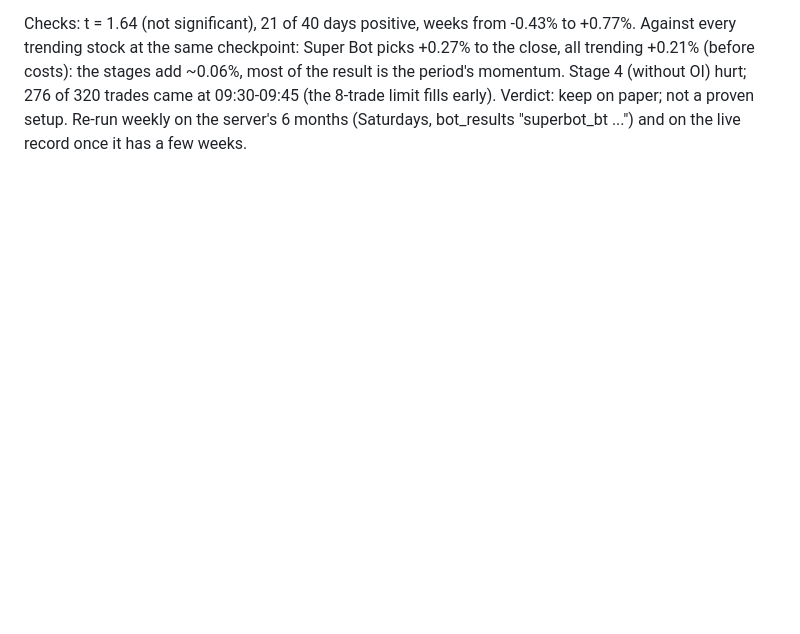
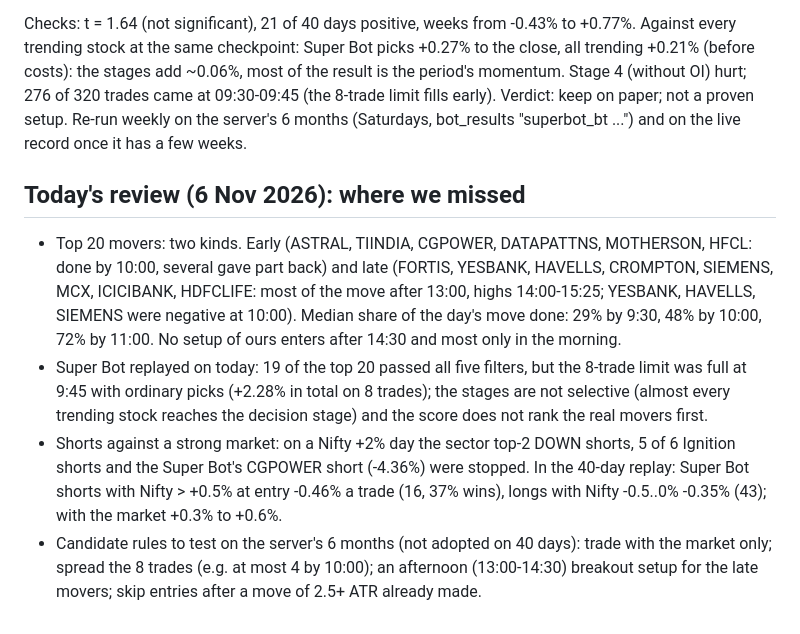
Before and after one commit to Navv143/omnipuls, a Markdown page: research/MOMENTUM_STUDY.md, the part around the change. GitHub-like rendering; blank space fills up the shorter version.

Commit message:
Notes: 6 Nov review - late movers, Super Bot cap and ranking, shorts against the market
Co-Authored-By: Claude Opus 5.5 <noreply@anthropic.com>
Claude-Session: https://claude.ai/code/session_01X7HnUvxkSkgCf3uBW5eHiv

```diff
--- a/research/MOMENTUM_STUDY.md
+++ b/research/MOMENTUM_STUDY.md
@@ -429,3 +429,18 @@ at the same checkpoint: Super Bot picks +0.27% to the close, all trending +0.21%
 most of the result is the period's momentum. Stage 4 (without OI) hurt; 276 of 320 trades came at 09:30-09:45 (the
 8-trade limit fills early). Verdict: keep on paper; not a proven setup. Re-run weekly on the server's 6 months
 (Saturdays, bot_results "superbot_bt ...") and on the live record once it has a few weeks.
+
+## Today's review (6 Nov 2026): where we missed
+- Top 20 movers: two kinds. Early (ASTRAL, TIINDIA, CGPOWER, DATAPATTNS, MOTHERSON, HFCL: done by 10:00, several
+  gave part back) and late (FORTIS, YESBANK, HAVELLS, CROMPTON, SIEMENS, MCX, ICICIBANK, HDFCLIFE: most of the move
+  after 13:00, highs 14:00-15:25; YESBANK, HAVELLS, SIEMENS were negative at 10:00). Median share of the day's move
+  done: 29% by 9:30, 48% by 10:00, 72% by 11:00. No setup of ours enters after 14:30 and most only in the morning.
+- Super Bot replayed on today: 19 of the top 20 passed all five filters, but the 8-trade limit was full at 9:45
+  with ordinary picks (+2.28% in total on 8 trades); the stages are not selective (almost every trending stock
+  reaches the decision stage) and the score does not rank the real movers first.
+- Shorts against a strong market: on a Nifty +2% day the sector top-2 DOWN shorts, 5 of 6 Ignition shorts and the
+  Super Bot's CGPOWER short (-4.36%) were stopped. In the 40-day replay: Super Bot shorts with Nifty > +0.5% at entry
+  -0.46% a trade (16, 37% wins), longs with Nifty -0.5..0% -0.35% (43); with the market +0.3% to +0.6%.
+- Candidate rules to test on the server's 6 months (not adopted on 40 days): trade with the market only; spread the
+  8 trades (e.g. at most 4 by 10:00); an afternoon (13:00-14:30) breakout setup for the late movers; skip entries
+  after a move of 2.5+ ATR already made.
```
